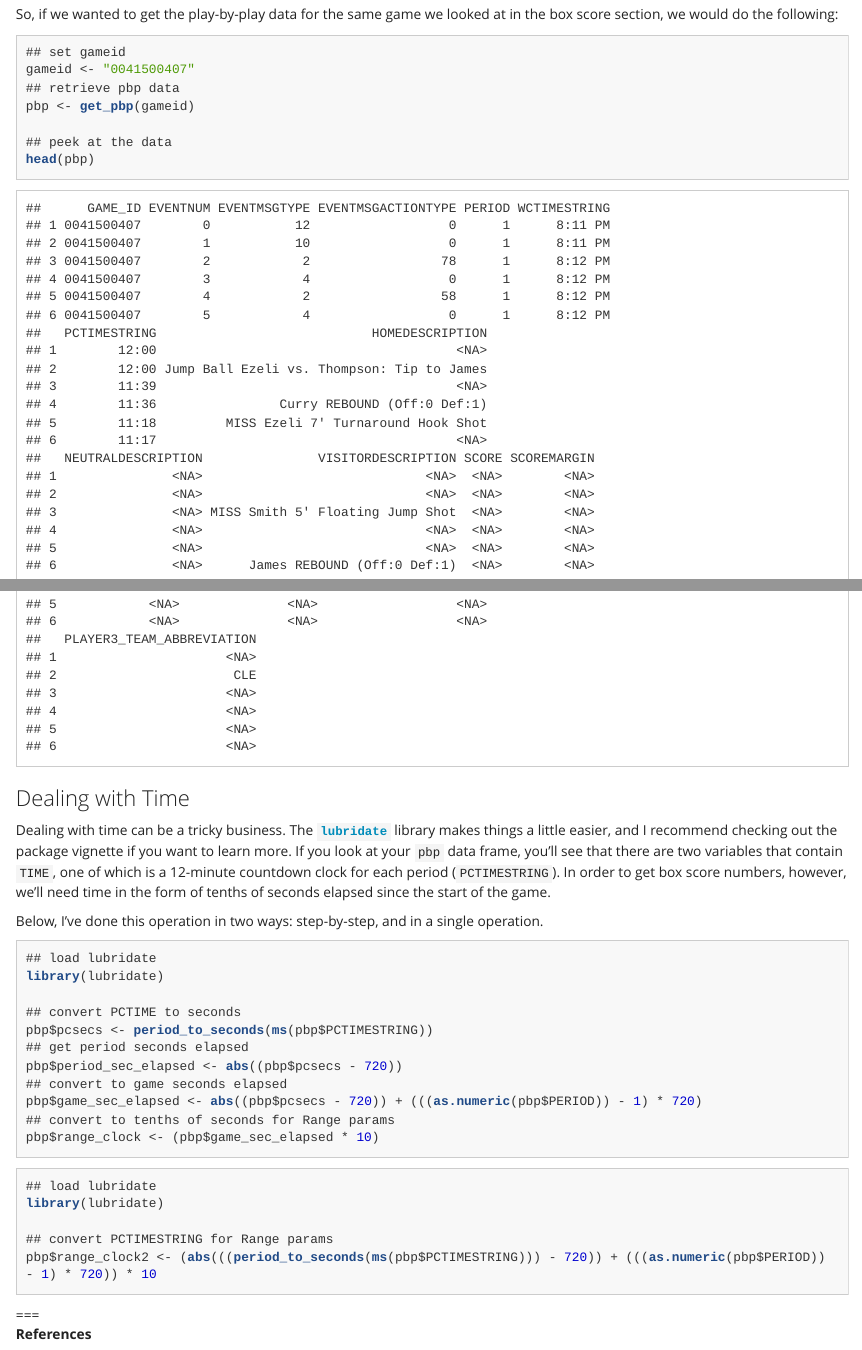
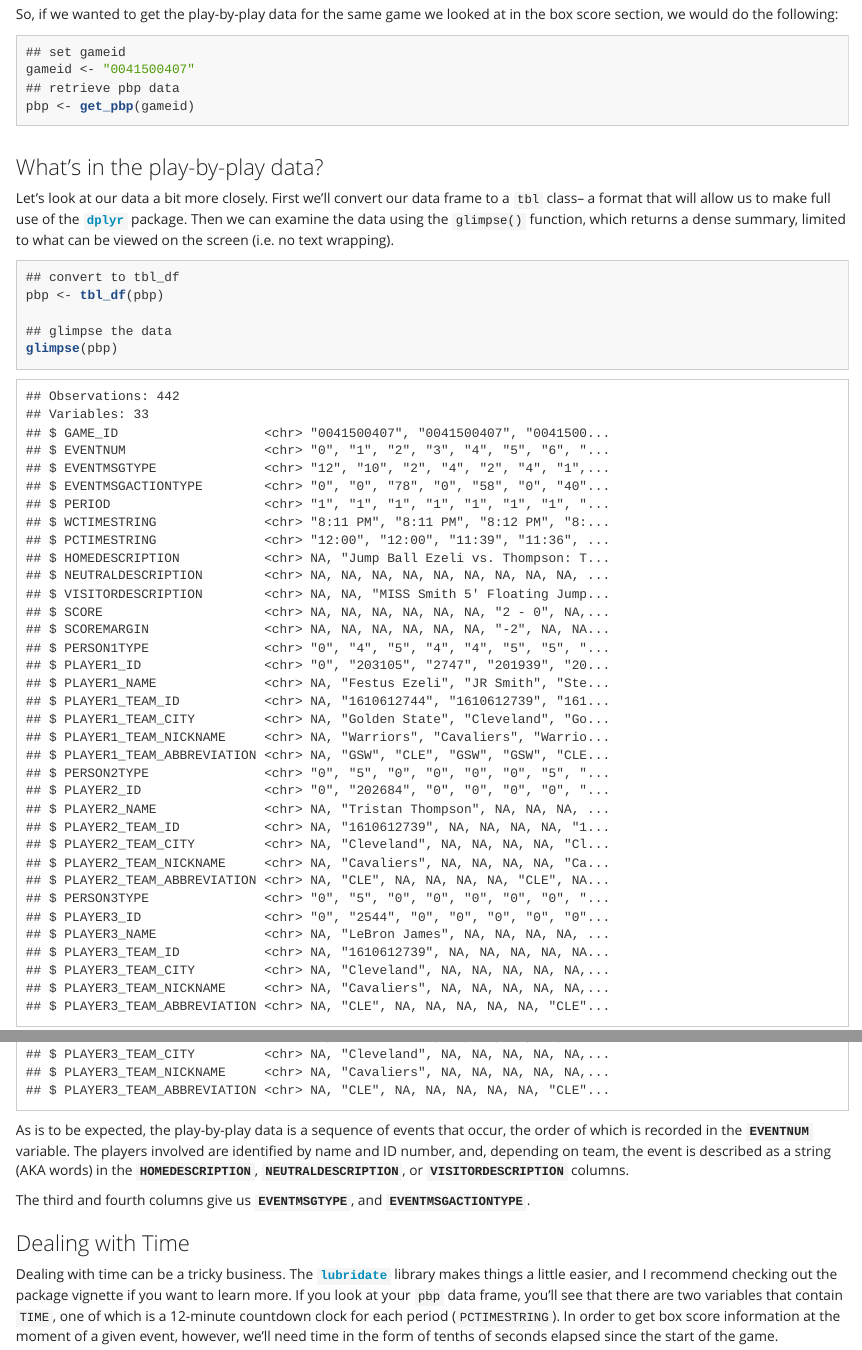
Before and after one commit to batpigandme/nba_stats_docs, an R Markdown document (output/nba_stats_pt2.Rmd): the page in a window 1100 px wide, from 2270 px down, and a second part further down, joined at a grey line. The pictures show the output file output/nba_stats_pt2.html that the author committed with the source, opened offline.

Commit message:
Change from head() to glimpse() for reviewing data

````diff
--- a/output/nba_stats_pt2.Rmd
+++ b/output/nba_stats_pt2.Rmd
@@ -103,15 +103,28 @@ So, if we wanted to get the play-by-play data for the same game we looked at in
 gameid <- "0041500407"
 ## retrieve pbp data
 pbp <- get_pbp(gameid)
+```
 
-## peek at the data
-head(pbp)
+### What's in the play-by-play data?
+
+Let's look at our data a bit more closely. First we'll convert our data frame to a `tbl` class-- a format that will allow us to make full use of the [**`dplyr`**](https://github.com/hadley/dplyr) package. Then we can examine the data using the `glimpse()` function, which returns a dense summary, limited to what can be viewed on the screen (i.e. no text wrapping).
+
+```{r pbp vars}
+## convert to tbl_df
+pbp <- tbl_df(pbp)
+
+## glimpse the data
+glimpse(pbp)
 
 ```
 
+As is to be expected, the play-by-play data is a sequence of events that occur, the order of which is recorded in the **`EVENTNUM`** variable. The players involved are identified by name and ID number, and, depending on team, the event is described as a string (AKA words) in the **`HOMEDESCRIPTION`**, **`NEUTRALDESCRIPTION`**, or **`VISITORDESCRIPTION`** columns.
+
+The third and fourth columns give us **`EVENTMSGTYPE`**, and **`EVENTMSGACTIONTYPE`**.
+
 ### Dealing with Time
 
-Dealing with time can be a tricky business. The [**`lubridate`**](https://github.com/hadley/lubridate) library makes things a little easier, and I recommend checking out the package vignette if you want to learn more. If you look at your `pbp` data frame, you'll see that there are two variables that contain `TIME`, one of which is a 12-minute countdown clock for each period (`PCTIMESTRING`). In order to get box score numbers, however, we'll need time in the form of tenths of seconds elapsed since the start of the game.
+Dealing with time can be a tricky business. The [**`lubridate`**](https://github.com/hadley/lubridate) library makes things a little easier, and I recommend checking out the package vignette if you want to learn more. If you look at your `pbp` data frame, you'll see that there are two variables that contain `TIME`, one of which is a 12-minute countdown clock for each period (`PCTIMESTRING`). In order to get box score information at the moment of a given event, however, we'll need time in the form of tenths of seconds elapsed since the start of the game.
 
 Below, I've done this operation in two ways: step-by-step, and in a single operation.
 
````
Also changed, not shown: output/nba_stats_pt2.html, output/nba_stats_pt2.md.
